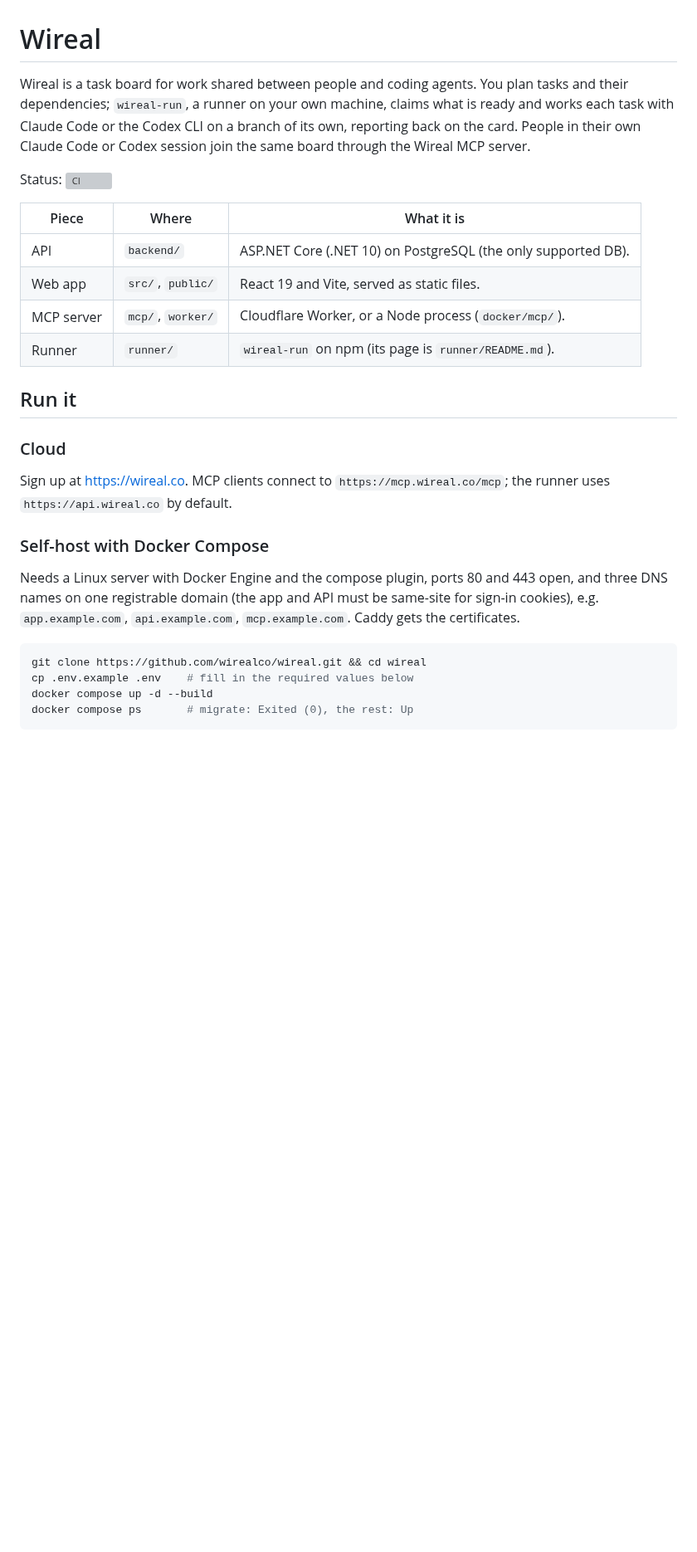
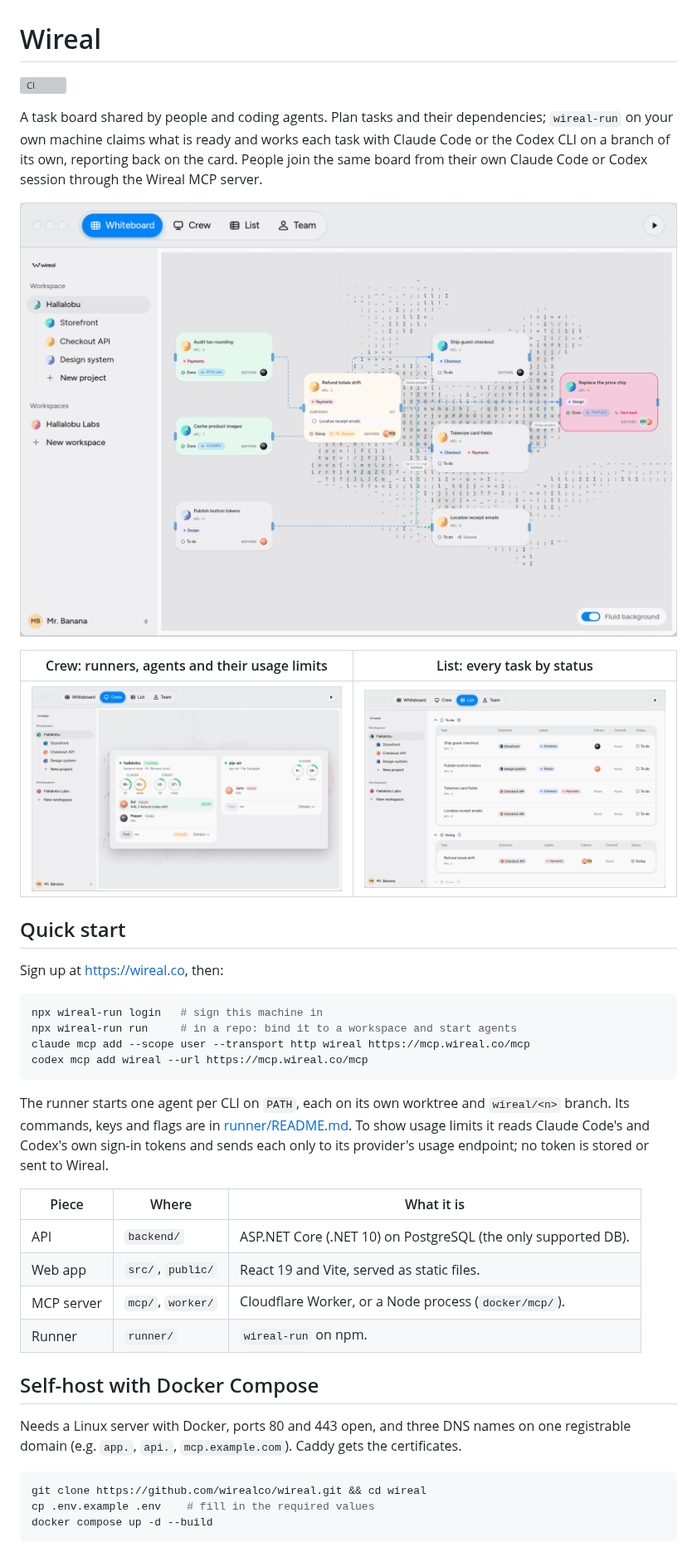
Before and after one commit to wirealco/wireal, a Markdown page: README.md, the part around one of its changes. Shown at 83% size. GitHub-like rendering; pictures changed too: .github/readme/crew.png (added), .github/readme/list.png (added), .github/readme/whiteboard.png (added); blank space fills up the shorter version; grey boxes are pictures that could not be loaded.

Commit message:
README: shorter, with screenshots of the app
Co-Authored-By: Claude Opus 5.5 <noreply@anthropic.com>
Claude-Session: https://claude.ai/code/session_01DGrJUR7HrBvmLSfdAytnkr

````diff
--- a/README.md
+++ b/README.md
@@ -1,38 +1,52 @@
 # Wireal
 
-Wireal is a task board for work shared between people and coding agents. You
-plan tasks and their dependencies; `wireal-run`, a runner on your own machine,
-claims what is ready and works each task with Claude Code or the Codex CLI on a
-branch of its own, reporting back on the card. People in their own Claude Code
-or Codex session join the same board through the Wireal MCP server.
+[![CI](https://github.com/wirealco/wireal/actions/workflows/ci.yml/badge.svg)](https://github.com/wirealco/wireal/actions/workflows/ci.yml)
 
-Status: [![CI](https://github.com/wirealco/wireal/actions/workflows/ci.yml/badge.svg)](https://github.com/wirealco/wireal/actions/workflows/ci.yml)
+A task board shared by people and coding agents. Plan tasks and their
+dependencies; `wireal-run` on your own machine claims what is ready and works
+each task with Claude Code or the Codex CLI on a branch of its own, reporting
+back on the card. People join the same board from their own Claude Code or
+Codex session through the Wireal MCP server.
+
+![Whiteboard: tasks wired together by their dependencies](.github/readme/whiteboard.png)
+
+| Crew: runners, agents and their usage limits | List: every task by status       |
+| -------------------------------------------- | -------------------------------- |
+| ![Crew](.github/readme/crew.png)             | ![List](.github/readme/list.png) |
+
+## Quick start
+
+Sign up at https://wireal.co, then:
+
+```sh
+npx wireal-run login   # sign this machine in
+npx wireal-run run     # in a repo: bind it to a workspace and start agents
+claude mcp add --scope user --transport http wireal https://mcp.wireal.co/mcp
+codex mcp add wireal --url https://mcp.wireal.co/mcp
+```
+
+The runner starts one agent per CLI on `PATH`, each on its own worktree and
+`wireal/<n>` branch. Its commands, keys and flags are in
+[runner/README.md](runner/README.md). To show usage limits it reads Claude
+Code's and Codex's own sign-in tokens and sends each only to its provider's
+usage endpoint; no token is stored or sent to Wireal.
 
 | Piece      | Where             | What it is                                                    |
 | ---------- | ----------------- | ------------------------------------------------------------- |
 | API        | `backend/`        | ASP.NET Core (.NET 10) on PostgreSQL (the only supported DB). |
 | Web app    | `src/`, `public/` | React 19 and Vite, served as static files.                    |
 | MCP server | `mcp/`, `worker/` | Cloudflare Worker, or a Node process (`docker/mcp/`).         |
-| Runner     | `runner/`         | `wireal-run` on npm (its page is `runner/README.md`).         |
+| Runner     | `runner/`         | `wireal-run` on npm.                                          |
 
-## Run it
+## Self-host with Docker Compose
 
-### Cloud
-
-Sign up at https://wireal.co. MCP clients connect to `https://mcp.wireal.co/mcp`;
-the runner uses `https://api.wireal.co` by default.
-
-### Self-host with Docker Compose
-
-Needs a Linux server with Docker Engine and the compose plugin, ports 80 and 443
-open, and three DNS names on one registrable domain (the app and API must be
-same-site for sign-in cookies), e.g. `app.example.com`, `api.example.com`,
-`mcp.example.com`. Caddy gets the certificates.
+Needs a Linux server with Docker, ports 80 and 443 open, and three DNS names on
+one registrable domain (e.g. `app.`, `api.`, `mcp.example.com`). Caddy gets the
+certificates.
 
 ```sh
 git clone https://github.com/wirealco/wireal.git && cd wireal
-cp .env.example .env    # fill in the required values below
+cp .env.example .env    # fill in the required values
 docker compose up -d --build
-docker compose ps       # migrate: Exited (0), the rest: Up
 ```
 
````
Also changed, not shown: other parts of README.md (+66 -153 lines).
